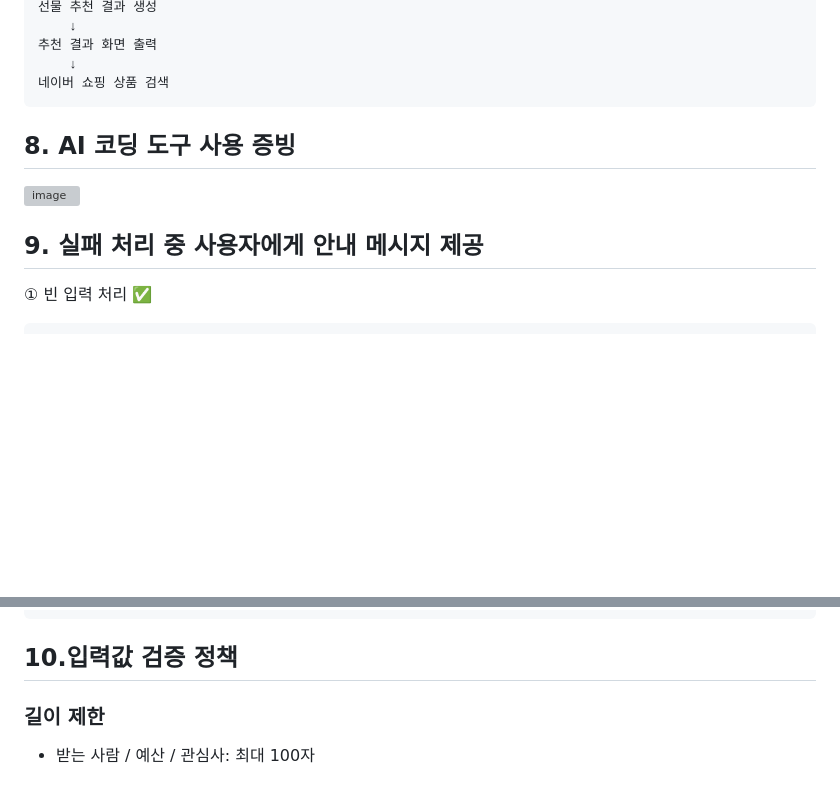
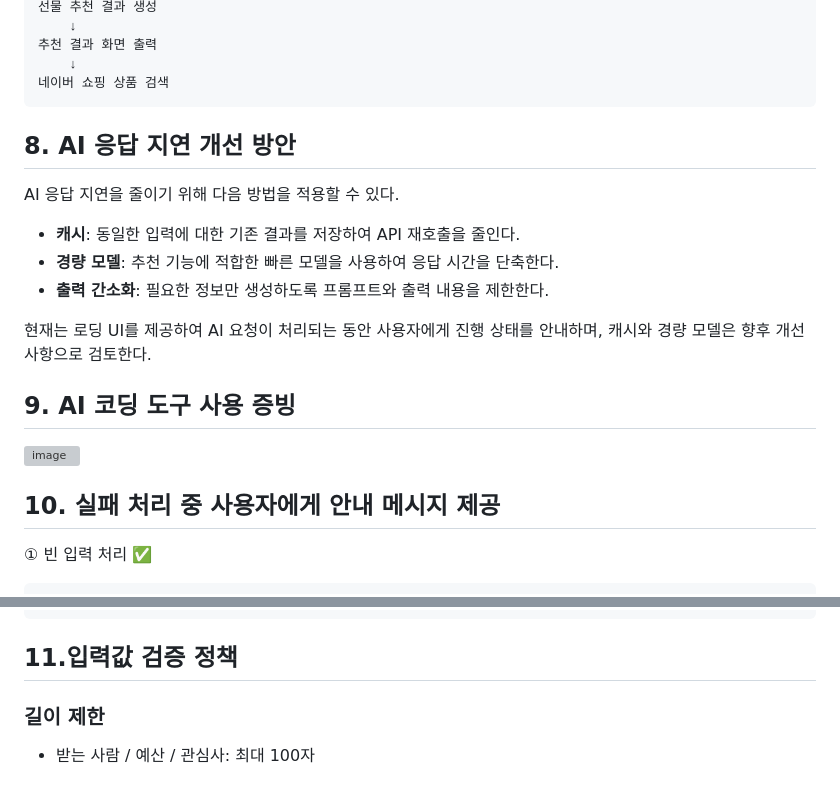
Before and after one commit to vlfgl/gift-pick, a Markdown page: GiftPick 서비스 기획서.md, 2 parts joined by grey strips. Rendered like a GitHub page; blank space fills up the shorter version; grey boxes are pictures that could not be loaded.

````diff
--- a/GiftPick 서비스 기획서.md
+++ b/GiftPick 서비스 기획서.md
@@ -134,11 +134,20 @@ OpenAI API
     ↓
 네이버 쇼핑 상품 검색
 ```
+## 8. AI 응답 지연 개선 방안
 
-## 8. AI 코딩 도구 사용 증빙
+AI 응답 지연을 줄이기 위해 다음 방법을 적용할 수 있다.
+
+- **캐시**: 동일한 입력에 대한 기존 결과를 저장하여 API 재호출을 줄인다.
+- **경량 모델**: 추천 기능에 적합한 빠른 모델을 사용하여 응답 시간을 단축한다.
+- **출력 간소화**: 필요한 정보만 생성하도록 프롬프트와 출력 내용을 제한한다.
+
+현재는 로딩 UI를 제공하여 AI 요청이 처리되는 동안 사용자에게 진행 상태를 안내하며, 캐시와 경량 모델은 향후 개선 사항으로 검토한다.
+
+## 9. AI 코딩 도구 사용 증빙
 <img width="382" height="462" alt="image" src="https://github.com/user-attachments/assets/b4d4ba36-1344-4f05-8d7a-96e8737257e2" />
 
-## 9. 실패 처리 중 사용자에게 안내 메시지 제공
+## 10. 실패 처리 중 사용자에게 안내 메시지 제공
 ① 빈 입력 처리 ✅
 
 ```text
@@ -172,7 +181,7 @@ catch (error) {
 }
 ```
 
-## 10.입력값 검증 정책
+## 11.입력값 검증 정책
 
 ### 길이 제한
 
````
